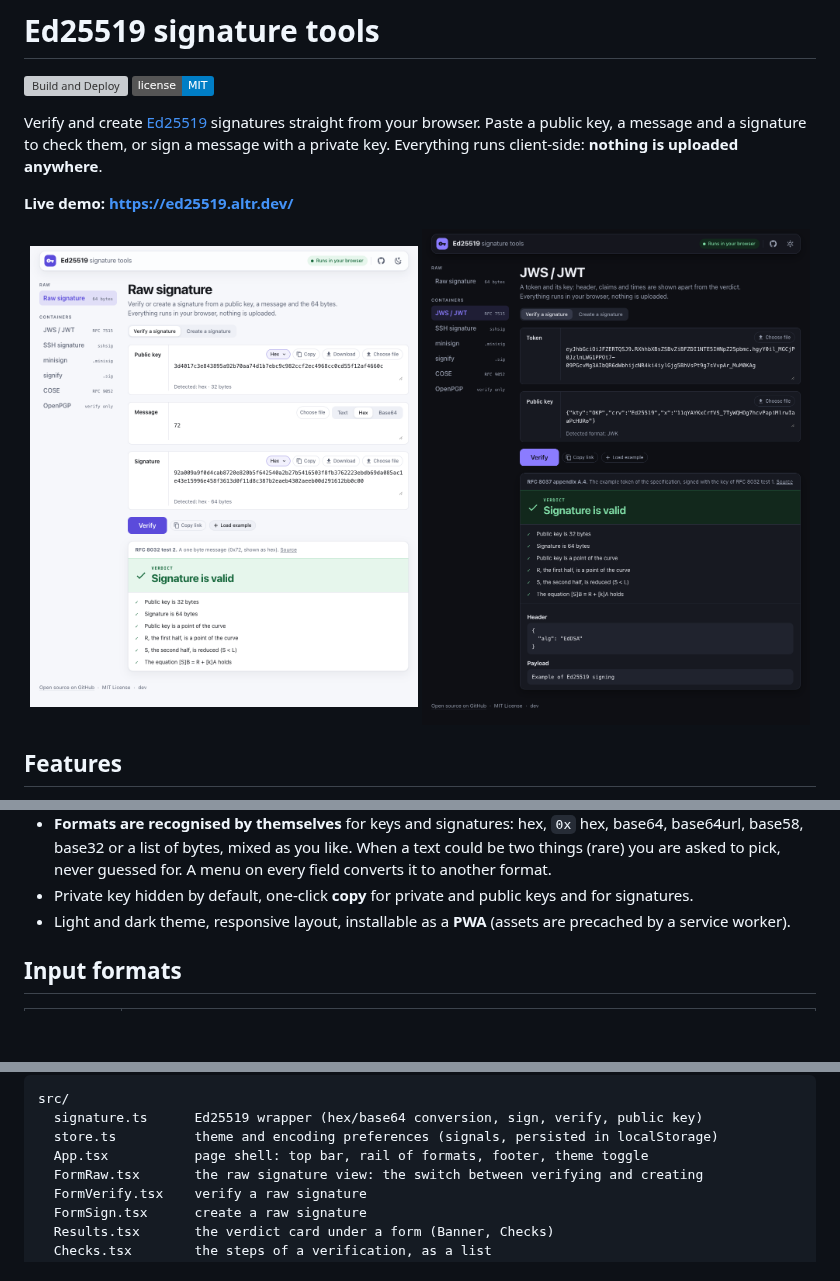
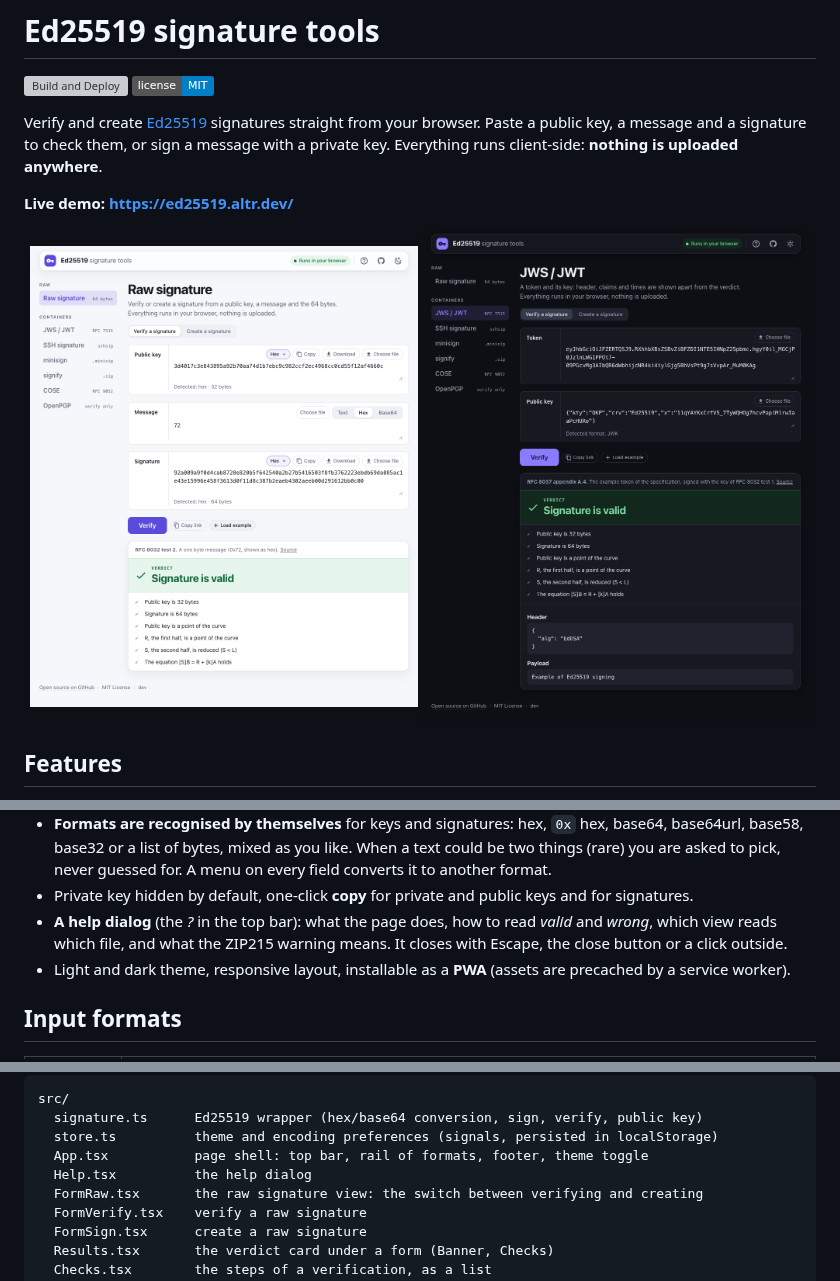
Before and after one commit to altrdev/ed25519-verify, a Markdown page: README.md, 3 parts joined by grey strips. Drawn GitHub-style; pictures changed too: docs/screenshot-dark.png, docs/screenshot-light.png; badges without logos; blank space fills up the shorter version; grey boxes are pictures that could not be loaded.

```diff
--- a/README.md
+++ b/README.md
@@ -32,6 +32,7 @@ Everything runs client-side: **nothing is uploaded anywhere**.
 - **Share a verification**: *Copy link* on the verification of a raw signature makes a link with the public key, message and signature in the part after `#`, which browsers never send to any server. Whoever opens it sees the fields filled in and the result at once. Private keys are never put in a link.
 - **Formats are recognised by themselves** for keys and signatures: hex, `0x` hex, base64, base64url, base58, base32 or a list of bytes, mixed as you like. When a text could be two things (rare) you are asked to pick, never guessed for. A menu on every field converts it to another format.
 - Private key hidden by default, one-click **copy** for private and public keys and for signatures.
+- **A help dialog** (the *?* in the top bar): what the page does, how to read *valid* and *wrong*, which view reads which file, and what the ZIP215 warning means. It closes with Escape, the close button or a click outside.
 - Light and dark theme, responsive layout, installable as a **PWA** (assets are precached by a service worker).
 
 ## Input formats
@@ -100,6 +101,7 @@ src/
   signature.ts      Ed25519 wrapper (hex/base64 conversion, sign, verify, public key)
   store.ts          theme and encoding preferences (signals, persisted in localStorage)
   App.tsx           page shell: top bar, rail of formats, footer, theme toggle
+  Help.tsx          the help dialog
   FormRaw.tsx       the raw signature view: the switch between verifying and creating
   FormVerify.tsx    verify a raw signature
   FormSign.tsx      create a raw signature
```
Also changed, not shown: CONTRIBUTING.md (+1 -0 lines), 6 other files.
